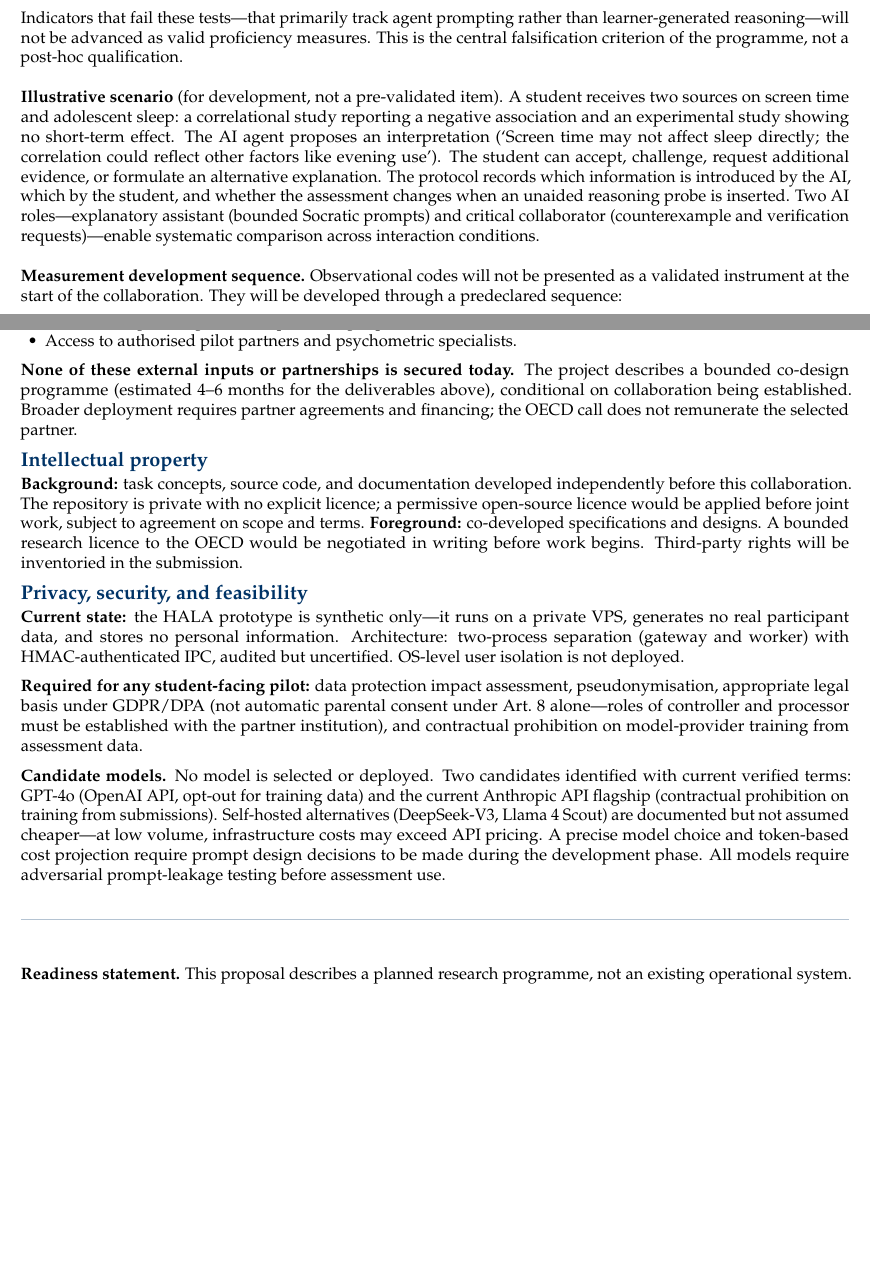
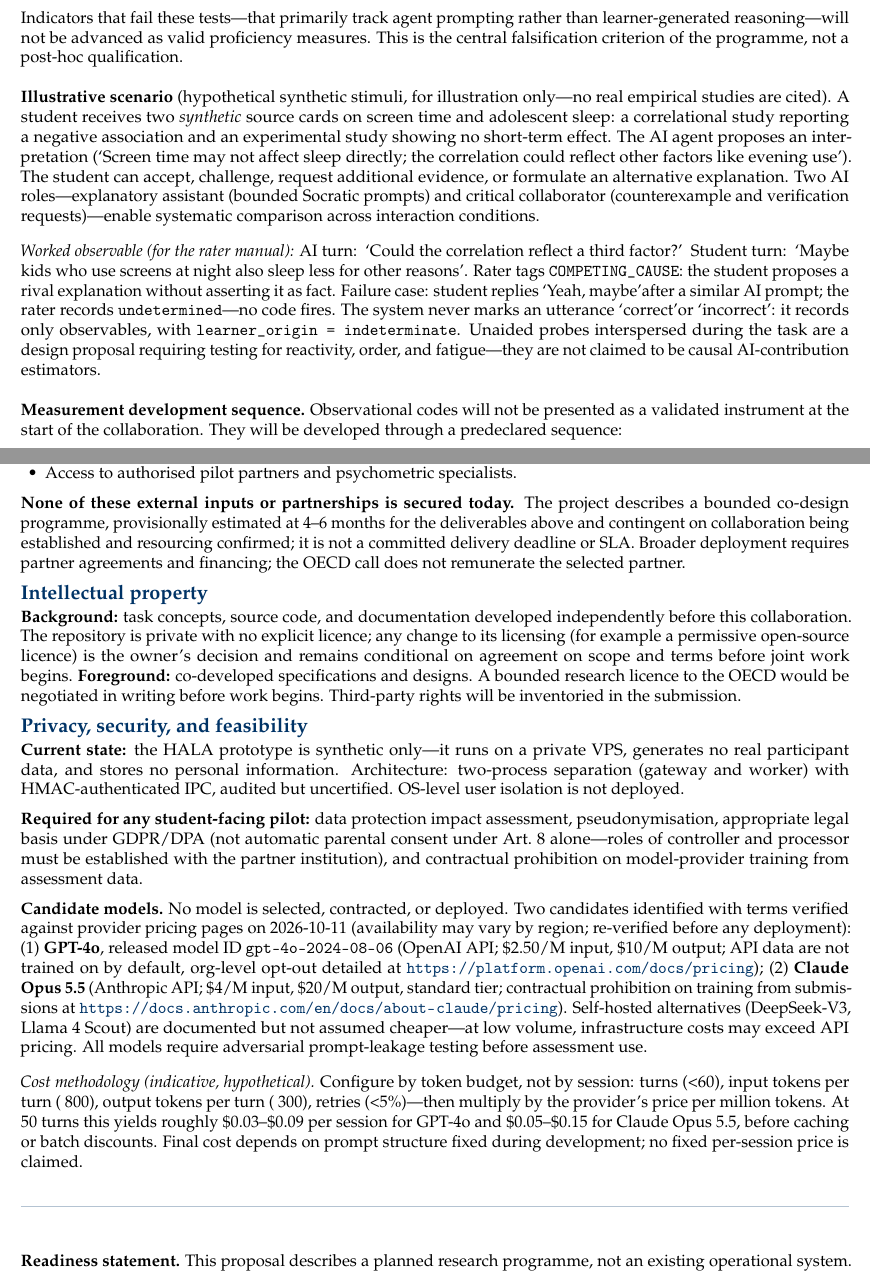
Before and after one commit to pyragogy/Human-Ai-Learning-Assessment, a LaTeX document (proposal/submission/hala_pisa_rdi_2026.tex): two parts of pages 1 and 2 of 2, joined at a grey line, cut so that both start at the same text, the shorter picture padded with empty space. Compiled offline with pdfLaTeX.

Commit message:
REVISE v4: final compliance pass per issue #14 acceptance gate
- Model IDs: GPT-4o (gpt-4o-2024-08-06, $2.50/$10 per M) + Claude Opus 5.5
  ($4/$20 per M, standard tier), both verified against provider pricing
  pages 2026-10-11, region caveat added; no provider contracted/selected
- Cost: token-budget-based methodology (turns, tokens/turn, retries, per-M
  rate) replaces any fixed per-session price
- Worked observable added in scenario: AI turn -> student turn -> rater tag
  (COMPETING_CAUSE) plus undetermined failure case; learner_origin remains
  indeterminate; probes explicitly framed as design proposals requiring
  reactivity/order/fatigue testing
- Source cards labelled hypothetical synthetic stimuli
- Licence language made owner-conditional; 4-6 months reframed as provisional
  planning scenario, not committed SLA
- 2 A4 pages confirmed; ASSUMPTIONS_AND_GATES.md synced with dated URLs

```diff
--- a/proposal/submission/hala_pisa_rdi_2026.tex
+++ b/proposal/submission/hala_pisa_rdi_2026.tex
@@ -79,18 +79,30 @@ valid proficiency measures. This is the central falsification criterion of
 the programme, not a post-hoc qualification.
 
 \medskip
-\noindent\textbf{Illustrative scenario} (for development, not a pre-validated
-item). A student receives two sources on screen time and adolescent sleep:
-a correlational study reporting a negative association and an experimental
+\noindent\textbf{Illustrative scenario} (hypothetical synthetic stimuli, for
+illustration only---no real empirical studies are cited). A student receives
+two \emph{synthetic} source cards on screen time and adolescent sleep: a
+correlational study reporting a negative association and an experimental
 study showing no short-term effect. The AI agent proposes an interpretation
 (\textquoteleft Screen time may not affect sleep directly; the correlation could
 reflect other factors like evening use\textquoteright). The student can accept,
 challenge, request additional evidence, or formulate an alternative explanation.
-The protocol records which information is introduced by the AI, which by the
-student, and whether the assessment changes when an unaided reasoning probe
-is inserted. Two AI roles---explanatory assistant (bounded Socratic prompts)
-and critical collaborator (counterexample and verification requests)---enable
-systematic comparison across interaction conditions.
+Two AI roles---explanatory assistant (bounded Socratic prompts) and critical
+collaborator (counterexample and verification requests)---enable systematic
+comparison across interaction conditions.
+
+\smallskip
+\noindent\emph{Worked observable (for the rater manual):} AI turn:\enspace
+\textquoteleft Could the correlation reflect a third factor?\textquoteright\enspace Student turn:\enspace
+\textquoteleft Maybe kids who use screens at night also sleep less for other reasons\textquoteright.
+Rater tags \texttt{COMPETING\_CAUSE}: the student proposes a rival explanation
+without asserting it as fact. Failure case: student replies \textquoteleft Yeah,
+maybe\textquoteright after a similar AI prompt; the rater records
+\texttt{undetermined}---no code fires. The system never marks an utterance
+\textquoteleft correct\textquoteright or \textquoteleft incorrect\textquoteright: it records only observables, with
+\texttt{learner\_origin\ =\ indeterminate}. Unaided probes interspersed during
+the task are a design proposal requiring testing for reactivity, order, and
+fatigue---they are not claimed to be causal AI-contribution estimators.\par
 
 \medskip
 \noindent\textbf{Measurement development sequence.} Observational codes will
@@ -144,20 +156,23 @@ a scoring system.
 \end{itemize}
 
 \noindent\textbf{None of these external inputs or partnerships is secured
-today.} The project describes a bounded co-design programme (estimated
-4--6 months for the deliverables above), conditional on collaboration
-being established. Broader deployment requires partner agreements and
-financing; the OECD call does not remunerate the selected partner.
+today.} The project describes a bounded co-design programme, provisionally
+estimated at 4--6 months for the deliverables above and contingent on
+collaboration being established and resourcing confirmed; it is not a
+committed delivery deadline or SLA. Broader deployment requires partner
+agreements and financing; the OECD call does not remunerate the selected
+partner.
 
 \section{Intellectual property}
 
 \noindent\textbf{Background:} task concepts, source code, and documentation
 developed independently before this collaboration. The repository is private
-with no explicit licence; a permissive open-source licence would be applied
-before joint work, subject to agreement on scope and terms. \textbf{Foreground:}
-co-developed specifications and designs. A bounded research licence to the
-OECD would be negotiated in writing before work begins. Third-party rights
-will be inventoried in the submission.
+with no explicit licence; any change to its licensing (for example a
+permissive open-source licence) is the owner's decision and remains
+conditional on agreement on scope and terms before joint work begins.
+\textbf{Foreground:} co-developed specifications and designs. A bounded
+research licence to the OECD would be negotiated in writing before work begins.
+Third-party rights will be inventoried in the submission.
 
 \section{Privacy, security, and feasibility}
 
@@ -173,15 +188,28 @@ GDPR/DPA (not automatic parental consent under Art.~8 alone---roles of
 controller and processor must be established with the partner institution),
 and contractual prohibition on model-provider training from assessment data.
 
-\noindent\textbf{Candidate models.} No model is selected or deployed.
-Two candidates identified with current verified terms: GPT-4o (OpenAI
-API, opt-out for training data) and the current Anthropic API flagship
-(contractual prohibition on training from submissions). Self-hosted
-alternatives (DeepSeek-V3, Llama~4~Scout) are documented but not
-assumed cheaper---at low volume, infrastructure costs may exceed
-API pricing. A precise model choice and token-based cost projection
-require prompt design decisions to be made during the development phase.
+\noindent\textbf{Candidate models.} No model is selected, contracted, or
+deployed. Two candidates identified with terms verified against provider
+pricing pages on 2026-10-11 (availability may vary by region; re-verified
+before any deployment): (1) \textbf{GPT-4o}, released model ID
+\texttt{gpt-4o-2024-08-06} (OpenAI API; \$2.50/M input, \$10/M output;
+API data are not trained on by default, org-level opt-out detailed at
+\url{https://platform.openai.com/docs/pricing}); (2) \textbf{Claude Opus 5.5}
+(Anthropic API; \$4/M input, \$20/M output, standard tier; contractual
+prohibition on training from submissions at
+\url{https://docs.anthropic.com/en/docs/about-claude/pricing}). Self-hosted
+alternatives (DeepSeek-V3, Llama~4~Scout) are documented but not assumed
+cheaper---at low volume, infrastructure costs may exceed API pricing.
 All models require adversarial prompt-leakage testing before assessment use.
+
+\smallskip
+\noindent\emph{Cost methodology (indicative, hypothetical).} Configure by token
+budget, not by session: turns (\textless 60), input tokens per turn (~800), output
+tokens per turn (~300), retries (\textless 5\%)---then multiply by the provider's price
+per million tokens. At 50 turns this yields roughly \$0.03--\$0.09 per session
+for GPT-4o and \$0.05--\$0.15 for Claude Opus 5.5, before caching or batch
+discounts. Final cost depends on prompt structure fixed during development;
+no fixed per-session price is claimed.\par
 
 \medskip
 {\color{ruleblue}\rule{\textwidth}{0.7pt}}
```
Also changed, not shown: proposal/submission/ASSUMPTIONS_AND_GATES.md (+14 -13 lines), proposal/submission/hala_pisa_rdi_2026.pdf (added), 3 other files.
